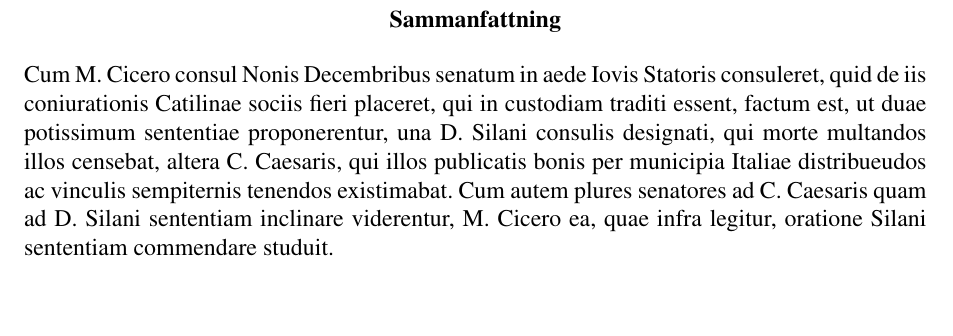
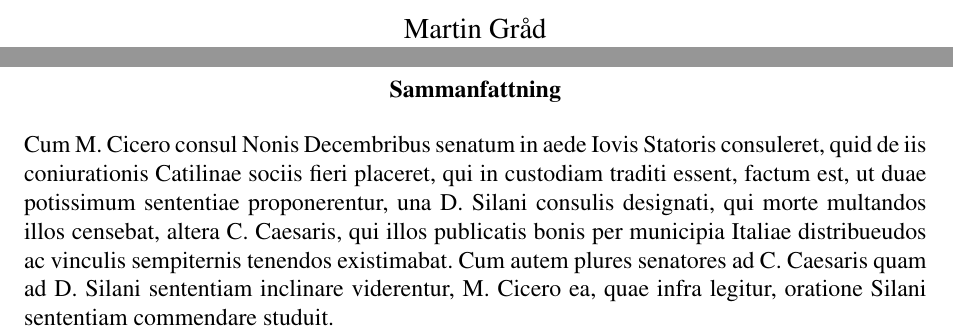
Before and after one commit to kbladin/Modeling-project, a LaTeX document (Rapport/reportsam.tex): part of page 2 of 14 before the commit and two parts of pages 1 and 2 of 14 after it, the two joined at a grey line, cut at the place of the change, the shorter picture padded with empty space. Compiled offline with pdfLaTeX; the source files are stored in an older character set and shown here as Unicode.

```diff
--- a/Rapport/reportsam.tex
+++ b/Rapport/reportsam.tex
@@ -40,7 +40,7 @@
 %----------------------------- Front matter of the document
 \title{Elastiska Material}
 \date{}
-%\author{Cicero, Caesar and Vergil Senate House, Rome}
+\author{Martin Gråd}
 
 \maketitle
 
```
